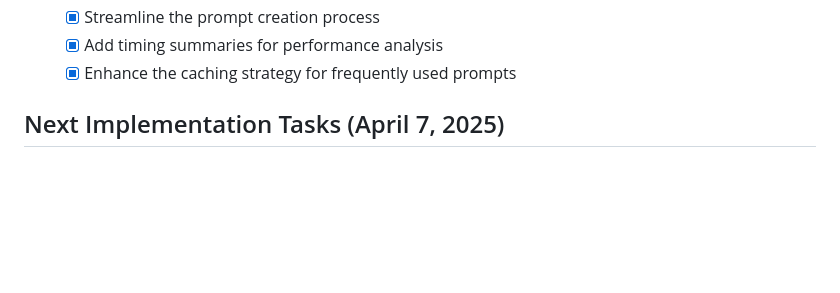
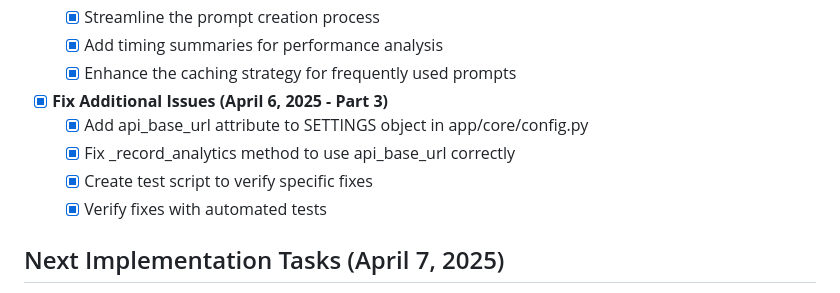
Before and after one commit to dagron78/Metis_AI_RAG, a Markdown page: TASK.md, the part around the change. Drawn GitHub-style; blank space fills up the shorter version.

Commit message:
Update TASK.md with latest fixes

```diff
--- a/TASK.md
+++ b/TASK.md
@@ -367,6 +367,12 @@ This document outlines the current tasks, priorities, and TODOs for the Metis RA
    - [x] Add timing summaries for performance analysis
    - [x] Enhance the caching strategy for frequently used prompts
 
+- [x] **Fix Additional Issues (April 6, 2025 - Part 3)**
+   - [x] Add api_base_url attribute to SETTINGS object in app/core/config.py
+   - [x] Fix _record_analytics method to use api_base_url correctly
+   - [x] Create test script to verify specific fixes
+   - [x] Verify fixes with automated tests
+
 ## Next Implementation Tasks (April 7, 2025)
 
 - [ ] **Create Unit Tests for Query Classification**
```
